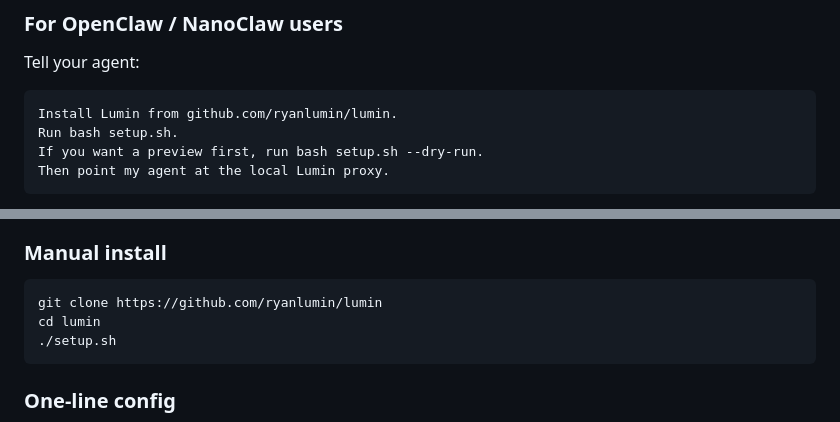
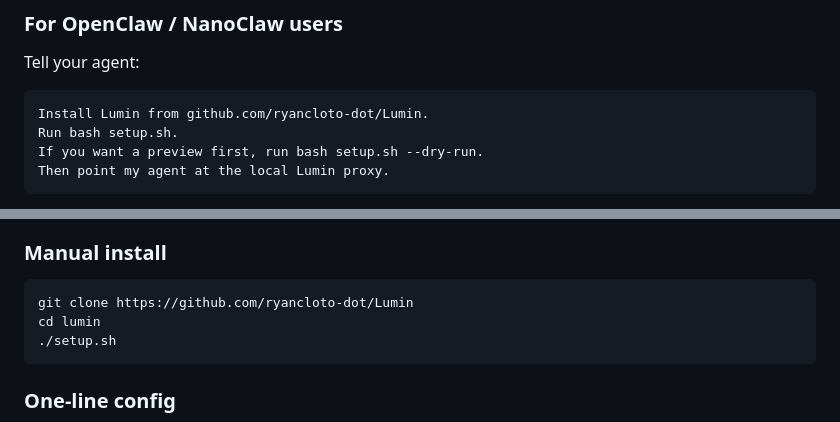
Before and after one commit to ryancloto-dot/Lumin, a Markdown page: README.md, 2 parts joined by grey strips. Rendered like a GitHub page.

Commit message:
Fix repo URL and logo size in README

````diff
--- a/README.md
+++ b/README.md
@@ -20,7 +20,7 @@
 Tell your agent:
 
 ```text
-Install Lumin from github.com/ryanlumin/lumin.
+Install Lumin from github.com/ryancloto-dot/Lumin.
 Run bash setup.sh.
 If you want a preview first, run bash setup.sh --dry-run.
 Then point my agent at the local Lumin proxy.
@@ -37,7 +37,7 @@ OpenClaw note:
 ### Manual install
 
 ```bash
-git clone https://github.com/ryanlumin/lumin
+git clone https://github.com/ryancloto-dot/Lumin
 cd lumin
 ./setup.sh
 ```
````
